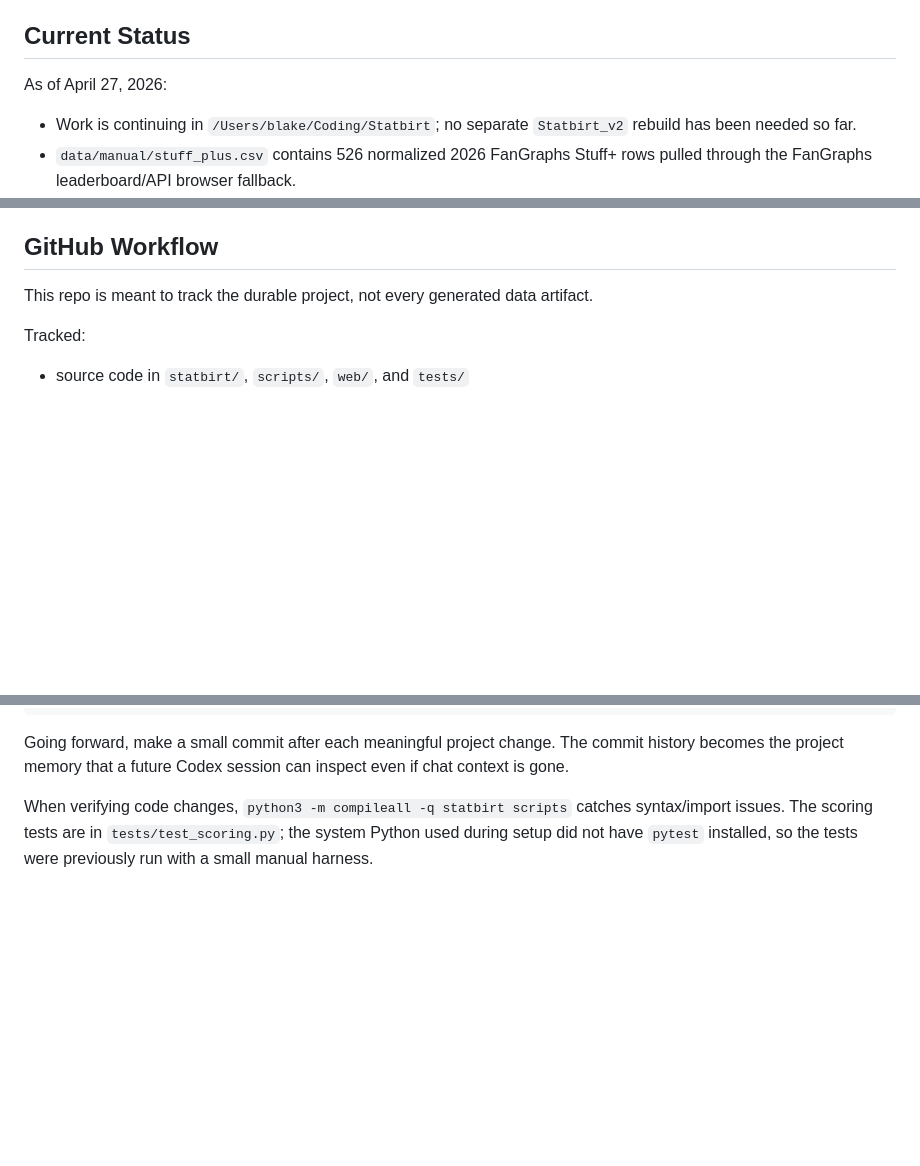
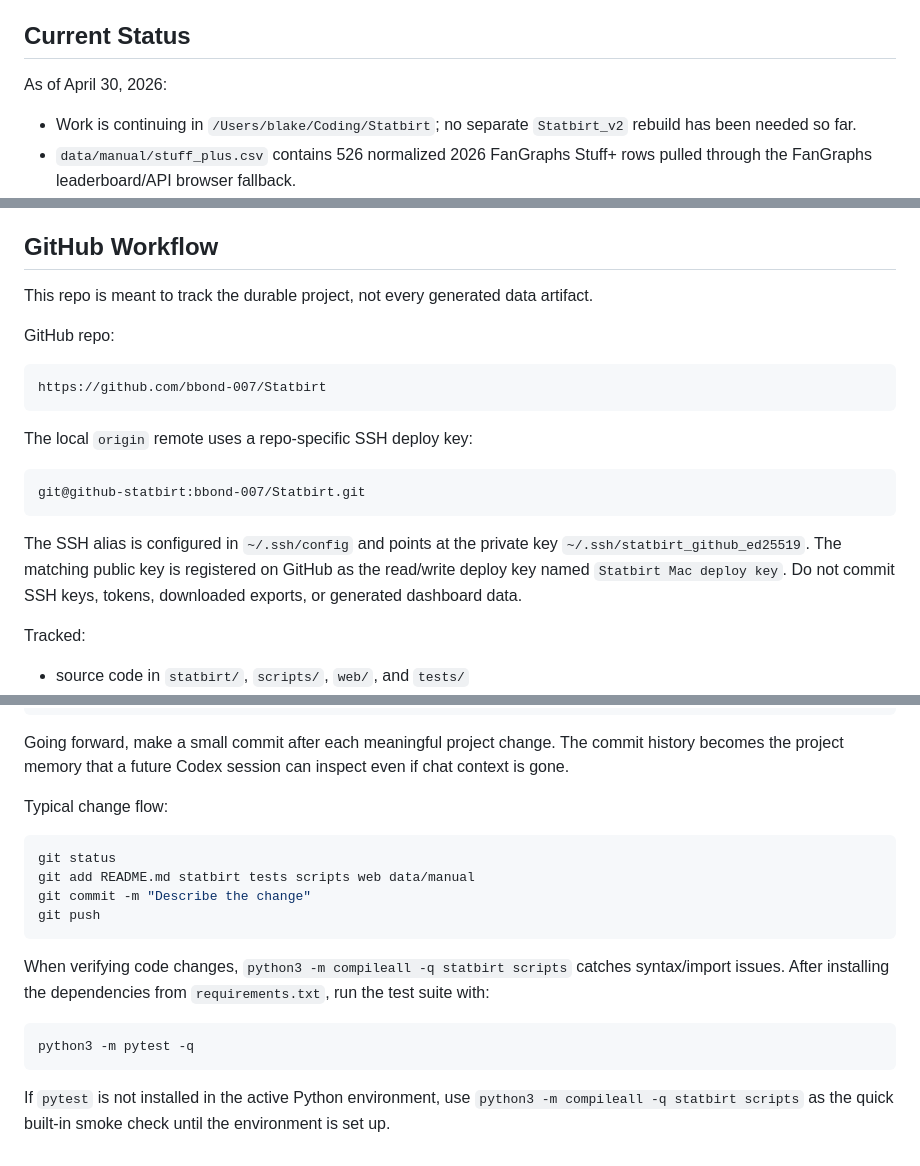
Before and after one commit to bbond-007/Statbirt, a Markdown page: README.md, 3 parts joined by grey strips. Rendered like a GitHub page; blank space fills up the shorter version.

Commit message:
Document GitHub workflow

````diff
--- a/README.md
+++ b/README.md
@@ -6,7 +6,7 @@ This is a fresh project inspired by `/Users/blake/Coding/Baseball`, but the scor
 
 ## Current Status
 
-As of April 27, 2026:
+As of April 30, 2026:
 
 - Work is continuing in `/Users/blake/Coding/Statbirt`; no separate `Statbirt_v2` rebuild has been needed so far.
 - `data/manual/stuff_plus.csv` contains 526 normalized 2026 FanGraphs Stuff+ rows pulled through the FanGraphs leaderboard/API browser fallback.
@@ -304,6 +304,20 @@ The "Other" 3% slot is implemented as lineup opportunity, using expected plate a
 
 This repo is meant to track the durable project, not every generated data artifact.
 
+GitHub repo:
+
+```text
+https://github.com/bbond-007/Statbirt
+```
+
+The local `origin` remote uses a repo-specific SSH deploy key:
+
+```text
+git@github-statbirt:bbond-007/Statbirt.git
+```
+
+The SSH alias is configured in `~/.ssh/config` and points at the private key `~/.ssh/statbirt_github_ed25519`. The matching public key is registered on GitHub as the read/write deploy key named `Statbirt Mac deploy key`. Do not commit SSH keys, tokens, downloaded exports, or generated dashboard data.
+
 Tracked:
 
 - source code in `statbirt/`, `scripts/`, `web/`, and `tests/`
@@ -326,4 +340,19 @@ python3 -m statbirt.export_web --all-dates --limit 10
 
 Going forward, make a small commit after each meaningful project change. The commit history becomes the project memory that a future Codex session can inspect even if chat context is gone.
 
-When verifying code changes, `python3 -m compileall -q statbirt scripts` catches syntax/import issues. The scoring tests are in `tests/test_scoring.py`; the system Python used during setup did not have `pytest` installed, so the tests were previously run with a small manual harness.
+Typical change flow:
+
+```bash
+git status
+git add README.md statbirt tests scripts web data/manual
+git commit -m "Describe the change"
+git push
+```
+
+When verifying code changes, `python3 -m compileall -q statbirt scripts` catches syntax/import issues. After installing the dependencies from `requirements.txt`, run the test suite with:
+
+```bash
+python3 -m pytest -q
+```
+
+If `pytest` is not installed in the active Python environment, use `python3 -m compileall -q statbirt scripts` as the quick built-in smoke check until the environment is set up.
````
